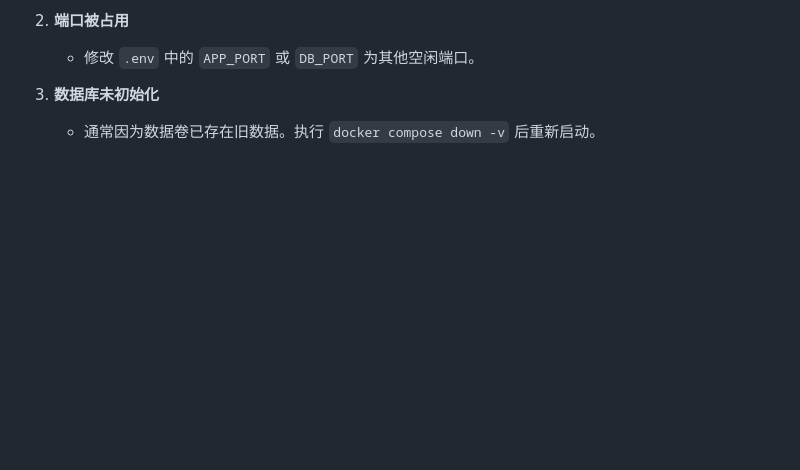
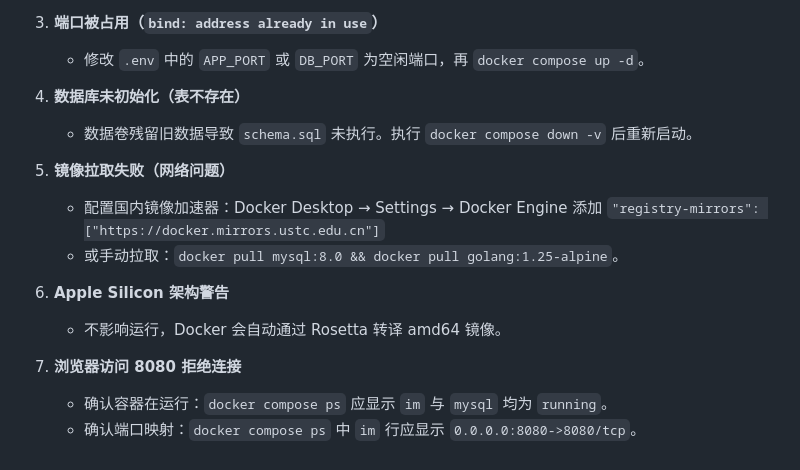
Before and after one commit to pacpal/myim, a Markdown page: DEPLOYMENT.md, the part around one of its changes. Drawn GitHub-style; blank space fills up the shorter version.

```diff
--- a/DEPLOYMENT.md
+++ b/DEPLOYMENT.md
@@ -108,6 +176,18 @@ docker run -d --name im_server -p 8080:8080 \
 
-2. **端口被占用**
-   - 修改 `.env` 中的 `APP_PORT` 或 `DB_PORT` 为其他空闲端口。
+3. **端口被占用（`bind: address already in use`）**
+   - 修改 `.env` 中的 `APP_PORT` 或 `DB_PORT` 为空闲端口，再 `docker compose up -d`。
 
-3. **数据库未初始化**
-   - 通常因为数据卷已存在旧数据。执行 `docker compose down -v` 后重新启动。
+4. **数据库未初始化（表不存在）**
+   - 数据卷残留旧数据导致 `schema.sql` 未执行。执行 `docker compose down -v` 后重新启动。
+
+5. **镜像拉取失败（网络问题）**
+   - 配置国内镜像加速器：Docker Desktop → Settings → Docker Engine 添加
+     `"registry-mirrors": ["https://docker.mirrors.ustc.edu.cn"]`
+   - 或手动拉取：`docker pull mysql:8.0 && docker pull golang:1.25-alpine`。
+
+6. **Apple Silicon 架构警告**
+   - 不影响运行，Docker 会自动通过 Rosetta 转译 amd64 镜像。
+
+7. **浏览器访问 8080 拒绝连接**
+   - 确认容器在运行：`docker compose ps` 应显示 `im` 与 `mysql` 均为 `running`。
+   - 确认端口映射：`docker compose ps` 中 `im` 行应显示 `0.0.0.0:8080->8080/tcp`。
```
Also changed, not shown: other parts of DEPLOYMENT.md (+109 -41 lines).
